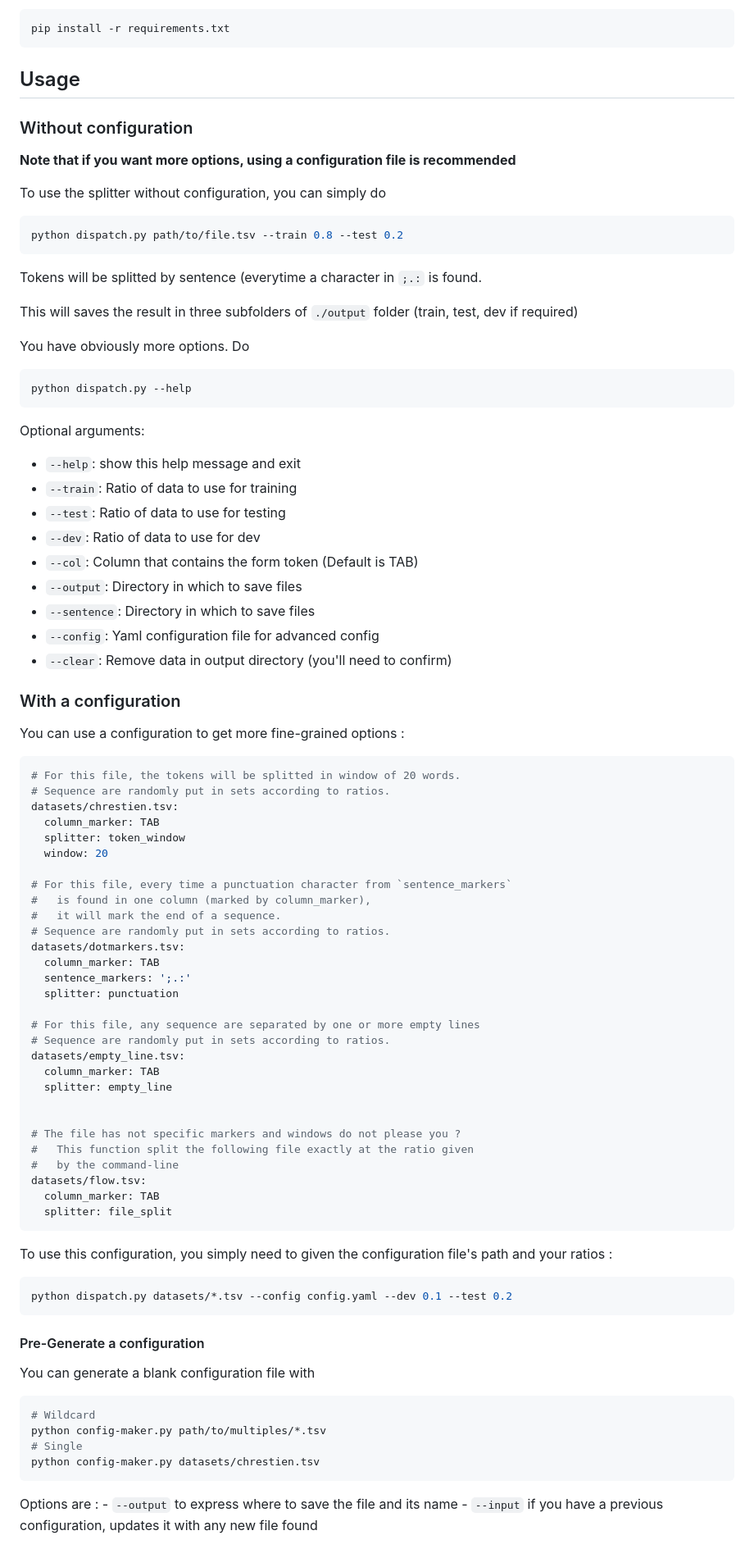
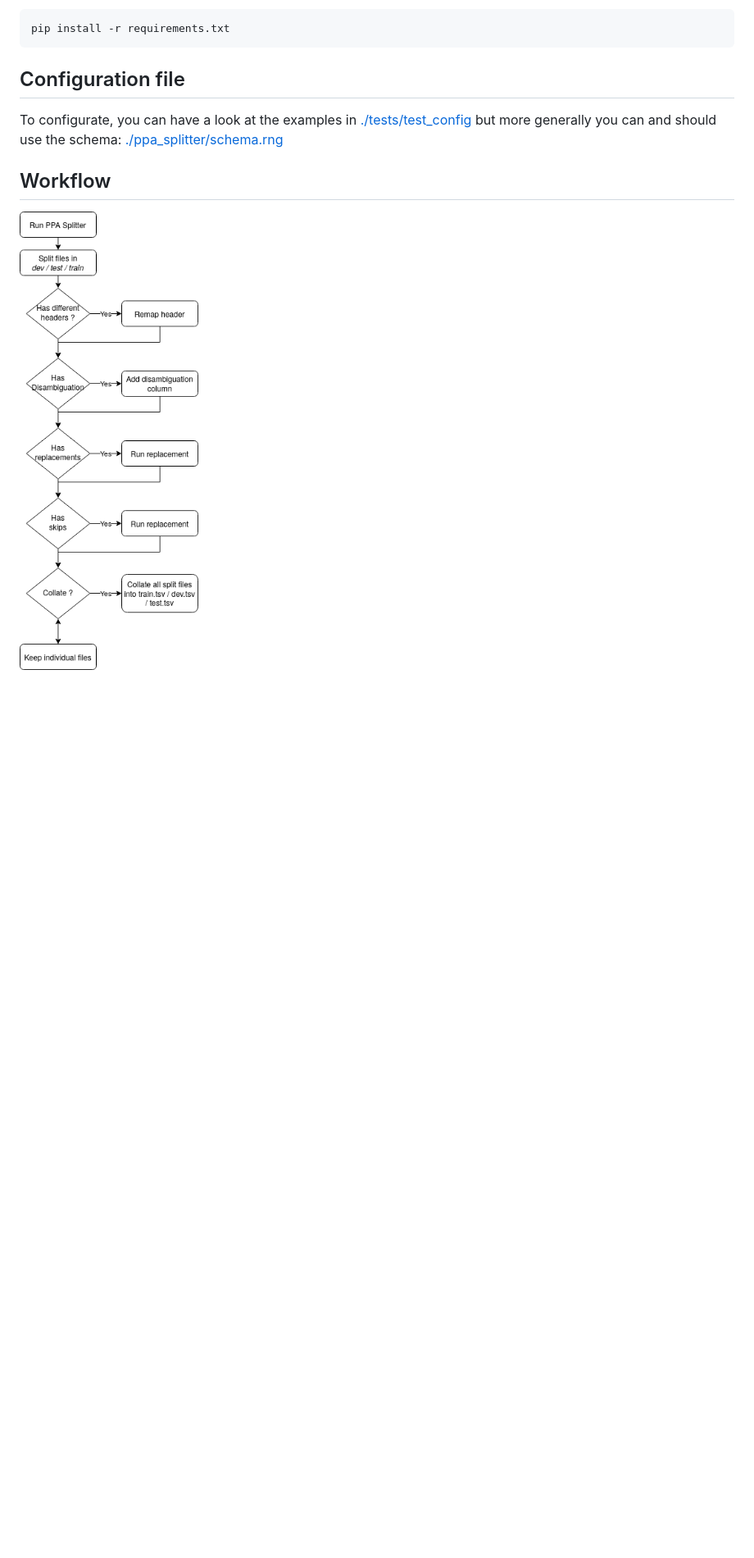
Before and after one commit to hipster-philology/protogenie, a Markdown page: README.md, the part around the change. Shown: that part at 82% size. Rendered like a GitHub page; pictures changed too: flow.png (added); blank space fills up the shorter version.

Commit message:
(Doc) Workflow described

````diff
--- a/README.md
+++ b/README.md
@@ -17,94 +17,11 @@ Create a virtual environment, source it and run
 pip install -r requirements.txt
 ```
 
-## Usage
+## Configuration file
 
-### Without configuration
+To configurate, you can have a look at the examples in [./tests/test_config](./tests/test_config) but more generally
+you can and should use the schema: [./ppa_splitter/schema.rng](./ppa_splitter/schema.rng)
 
-**Note that if you want more options, using a configuration file is recommended**
+## Workflow
 
-To use the splitter without configuration, you can simply do
-
-```bash
-python dispatch.py path/to/file.tsv --train 0.8 --test 0.2
-```
-
-Tokens will be splitted by sentence (everytime a character in `;.:` is found.
-
-This will saves the result in three subfolders of `./output` folder (train, test, dev if required)
-
-You have obviously more options. Do
-
-```bash
-python dispatch.py --help
-```
-
-Optional arguments:
-
-- `--help`: show this help message and exit
-- `--train`: Ratio of data to use for training
-- `--test`: Ratio of data to use for testing
-- `--dev`: Ratio of data to use for dev
-- `--col`: Column that contains the form token (Default is TAB)
-- `--output`: Directory in which to save files
-- `--sentence`: Directory in which to save files
-- `--config`: Yaml configuration file for advanced config
-- `--clear`: Remove data in output directory (you'll need to confirm)
-
-### With a configuration
-
-You can use a configuration to get more fine-grained options :
-
-```yaml
-# For this file, the tokens will be splitted in window of 20 words.
-# Sequence are randomly put in sets according to ratios.
-datasets/chrestien.tsv:
-  column_marker: TAB
-  splitter: token_window
-  window: 20
-
-# For this file, every time a punctuation character from `sentence_markers`
-#   is found in one column (marked by column_marker),
-#   it will mark the end of a sequence.
-# Sequence are randomly put in sets according to ratios.
-datasets/dotmarkers.tsv:
-  column_marker: TAB
-  sentence_markers: ';.:'
-  splitter: punctuation
-
-# For this file, any sequence are separated by one or more empty lines
-# Sequence are randomly put in sets according to ratios.
-datasets/empty_line.tsv:
-  column_marker: TAB
-  splitter: empty_line
-
-
-# The file has not specific markers and windows do not please you ?
-#   This function split the following file exactly at the ratio given
-#   by the command-line
-datasets/flow.tsv:
-  column_marker: TAB
-  splitter: file_split
-```
-
-To use this configuration, you simply need to given the configuration file's path
-and your ratios :
-
-```bash
-python dispatch.py datasets/*.tsv --config config.yaml --dev 0.1 --test 0.2
-```
-
-#### Pre-Generate a configuration
-You can generate a blank configuration file with
-
-```bash
-# Wildcard
-python config-maker.py path/to/multiples/*.tsv
-# Single
-python config-maker.py datasets/chrestien.tsv
-```
-
-Options are :
-    - `--output` to express where to save the file and its name
-    - `--input` if you have a previous configuration, updates it
-    with any new file found
+![What's the workflow ?](flow.png)
````
